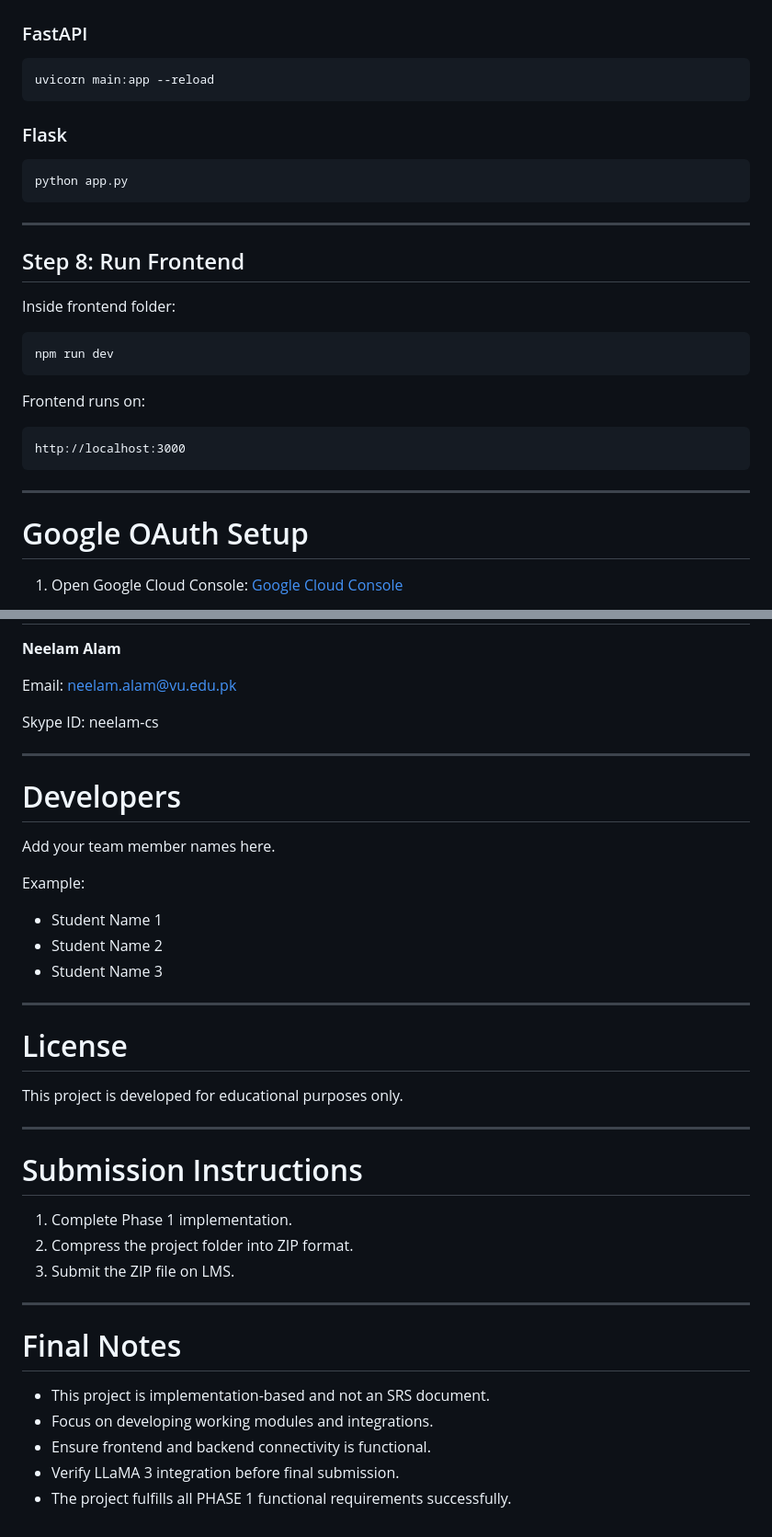
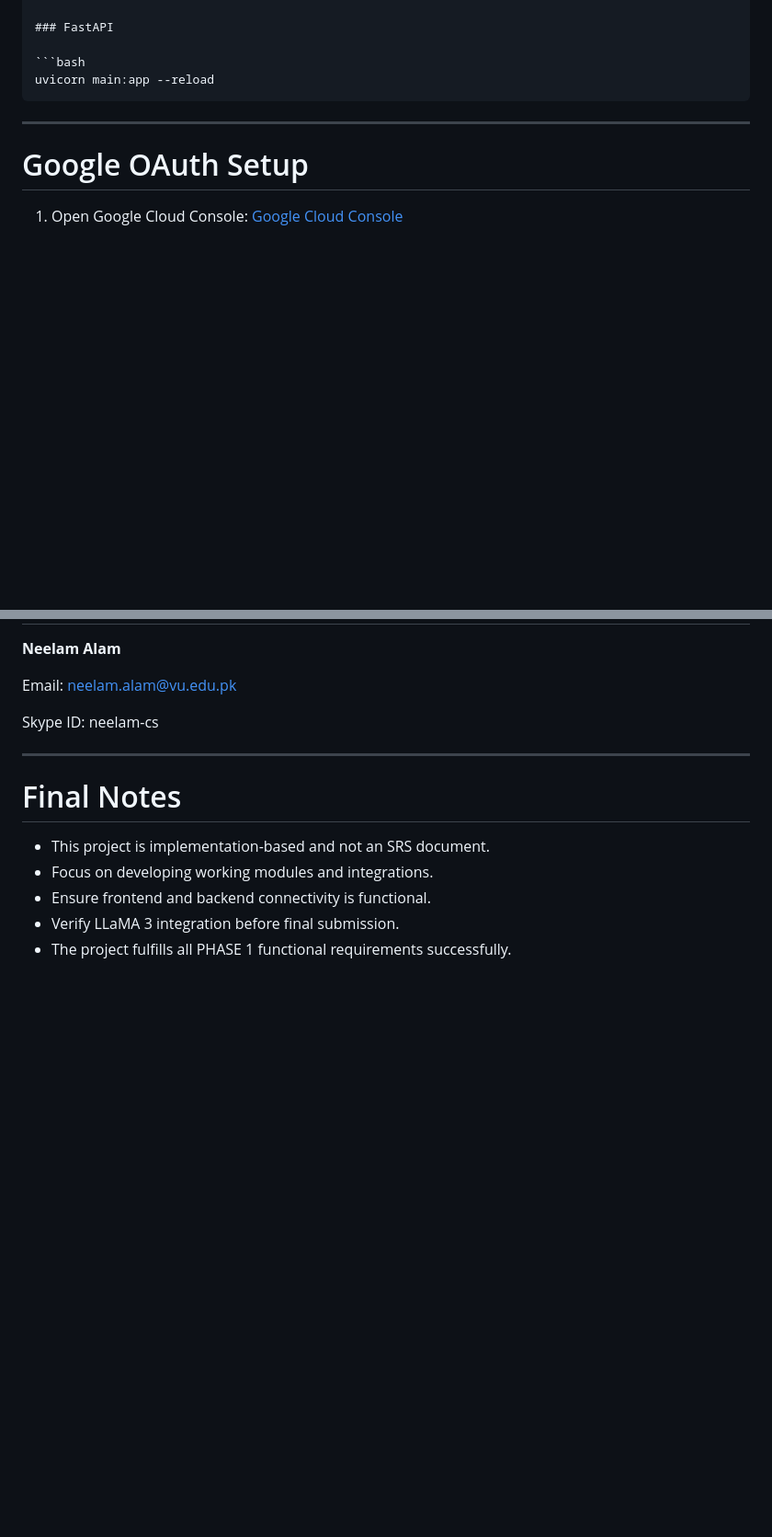
Before and after one commit to tecnodeveloper/MultiturnAiChatbotWithLlama3, a Markdown page: README.md, 2 parts joined by grey strips. Shown at 92% size. GitHub-like rendering; blank space fills up the shorter version.

`````diff
--- a/README.md
+++ b/README.md
@@ -379,29 +310,7 @@ DATABASE_URL=postgresql://username:password@localhost:5432/chatbot_db
 
 ```bash
 uvicorn main:app --reload
-```
-
-### Flask
-
-```bash
-python app.py
-```
-
----
-
-## Step 8: Run Frontend
-
-Inside frontend folder:
-
-```bash
-npm run dev
-```
-
-Frontend runs on:
-
-```text
-http://localhost:3000
-```
+````
 
 ---
 
@@ -449,32 +358,6 @@ Skype ID: neelam-cs
 
 ---
 
-# Developers
-
-Add your team member names here.
-
-Example:
-
-- Student Name 1
-- Student Name 2
-- Student Name 3
-
----
-
-# License
-
-This project is developed for educational purposes only.
-
----
-
-# Submission Instructions
-
-1. Complete Phase 1 implementation.
-2. Compress the project folder into ZIP format.
-3. Submit the ZIP file on LMS.
-
----
-
 # Final Notes
 
 - This project is implementation-based and not an SRS document.
`````
Also changed, not shown: other parts of README.md (+3 -72 lines).
